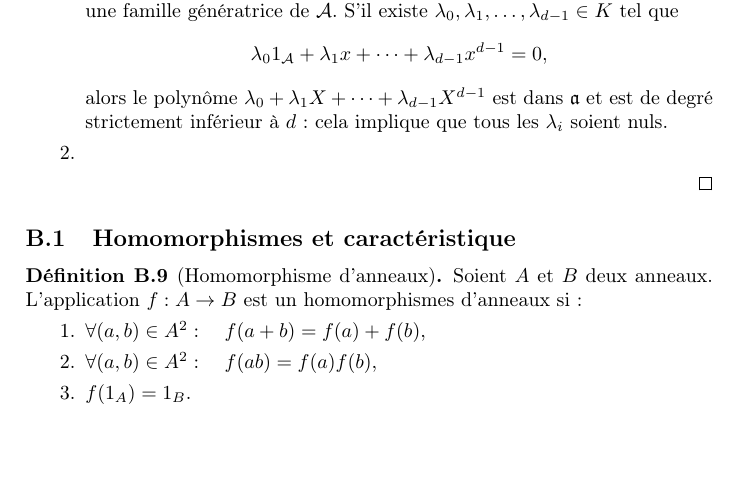
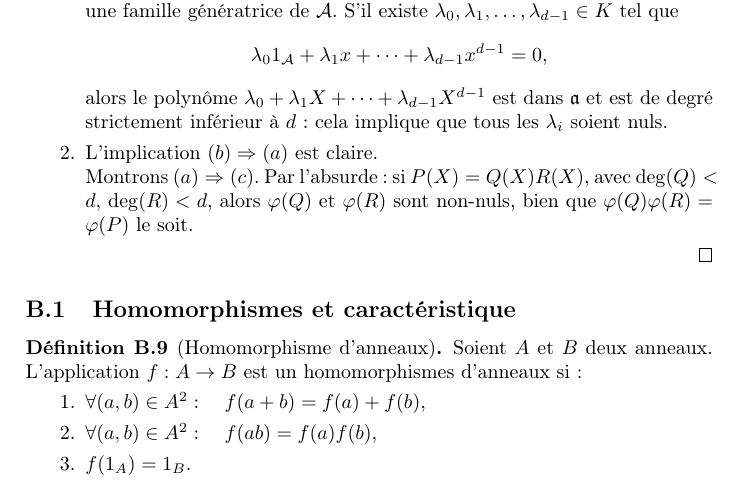
Before and after one commit to remiclarisse/chor-rivest-cryptosystem, a LaTeX document (tex/chor-rivest.tex): part of page 33 of 40, cut so that both start at the same text, the shorter picture padded with empty space. Compiled offline with pdfLaTeX.

Commit message:
modifié :         .todo 	modifié :         tex/chor-rivest.pdf 	modifié :         tex/chor-rivest.tex

```diff
--- a/tex/chor-rivest.tex
+++ b/tex/chor-rivest.tex
@@ -1187,7 +1187,7 @@ Soit $K$ un corps. Soit $P(X) \in K[X]$ de degré $d \geqslant 1$ et notons $\ma
 S'il existe $\lambda_0, \lambda_1, \dots, \lambda_{d-1} \in K$ tel que
 $$\lambda_01_\mathcal{A} + \lambda_1x + \cdots + \lambda_{d-1}x^{d-1} = 0,$$
 alors le polynôme $\lambda_0 + \lambda_1X + \cdots + \lambda_{d-1}X^{d-1}$ est dans $\mathfrak{a}$ et est de degré strictement inférieur à $d$ : cela implique que tous les $\lambda_i$ soient nuls.
-\item
+\item L'implication $(b) \Rightarrow (a)$ est claire.\\ Montrons $(a) \Rightarrow (c)$. Par l'absurde : si $P(X) = Q(X)R(X)$, avec $\deg(Q) < d$, $\deg(R) < d$, alors $\varphi(Q)$ et $\varphi(R)$ sont non-nuls, bien que $\varphi(Q)\varphi(R) = \varphi(P)$ le soit.
 \end{enumerate}
 \end{proof}
 
```
Also changed, not shown: tex/chor-rivest.pdf, 1 other file.
